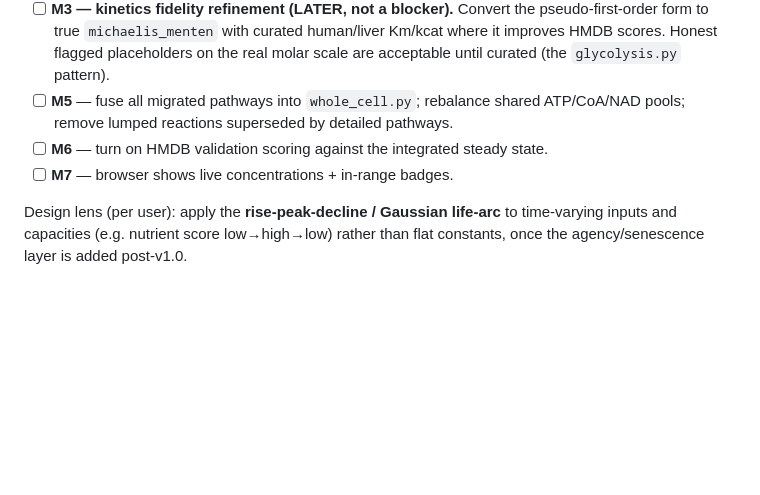
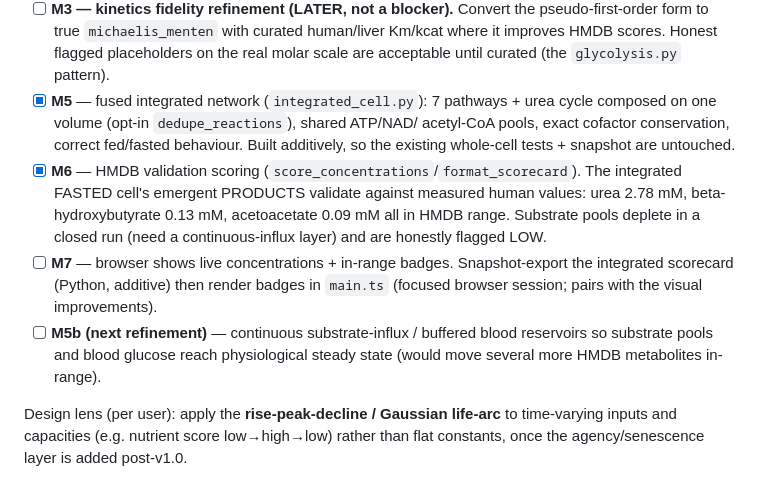
Before and after one commit to veliatees/Cell, a Markdown page: docs/11-engine-build-backlog.md, the part around the change. Drawn GitHub-style; blank space fills up the shorter version.

Commit message:
docs: mark v1.0 M5 + M6 done (integrated, HMDB-validated cell); M7 browser remaining

```diff
--- a/docs/11-engine-build-backlog.md
+++ b/docs/11-engine-build-backlog.md
@@ -95,10 +95,21 @@ Tracking the re-architecture from "normalized/qualitative" to a real-units model
   pseudo-first-order form to true `michaelis_menten` with curated human/liver Km/kcat
   where it improves HMDB scores. Honest flagged placeholders on the real molar scale
   are acceptable until curated (the `glycolysis.py` pattern).
-- [ ] **M5** — fuse all migrated pathways into `whole_cell.py`; rebalance shared
-  ATP/CoA/NAD pools; remove lumped reactions superseded by detailed pathways.
-- [ ] **M6** — turn on HMDB validation scoring against the integrated steady state.
-- [ ] **M7** — browser shows live concentrations + in-range badges.
+- [x] **M5** — fused integrated network (`integrated_cell.py`): 7 pathways +
+  urea cycle composed on one volume (opt-in `dedupe_reactions`), shared ATP/NAD/
+  acetyl-CoA pools, exact cofactor conservation, correct fed/fasted behaviour.
+  Built additively, so the existing whole-cell tests + snapshot are untouched.
+- [x] **M6** — HMDB validation scoring (`score_concentrations`/`format_scorecard`).
+  The integrated FASTED cell's emergent PRODUCTS validate against measured human
+  values: urea 2.78 mM, beta-hydroxybutyrate 0.13 mM, acetoacetate 0.09 mM all in
+  HMDB range. Substrate pools deplete in a closed run (need a continuous-influx
+  layer) and are honestly flagged LOW.
+- [ ] **M7** — browser shows live concentrations + in-range badges. Snapshot-export
+  the integrated scorecard (Python, additive) then render badges in `main.ts`
+  (focused browser session; pairs with the visual improvements).
+- [ ] **M5b (next refinement)** — continuous substrate-influx / buffered blood
+  reservoirs so substrate pools and blood glucose reach physiological steady state
+  (would move several more HMDB metabolites in-range).
 
 Design lens (per user): apply the **rise-peak-decline / Gaussian life-arc** to
 time-varying inputs and capacities (e.g. nutrient score low→high→low) rather than
```
